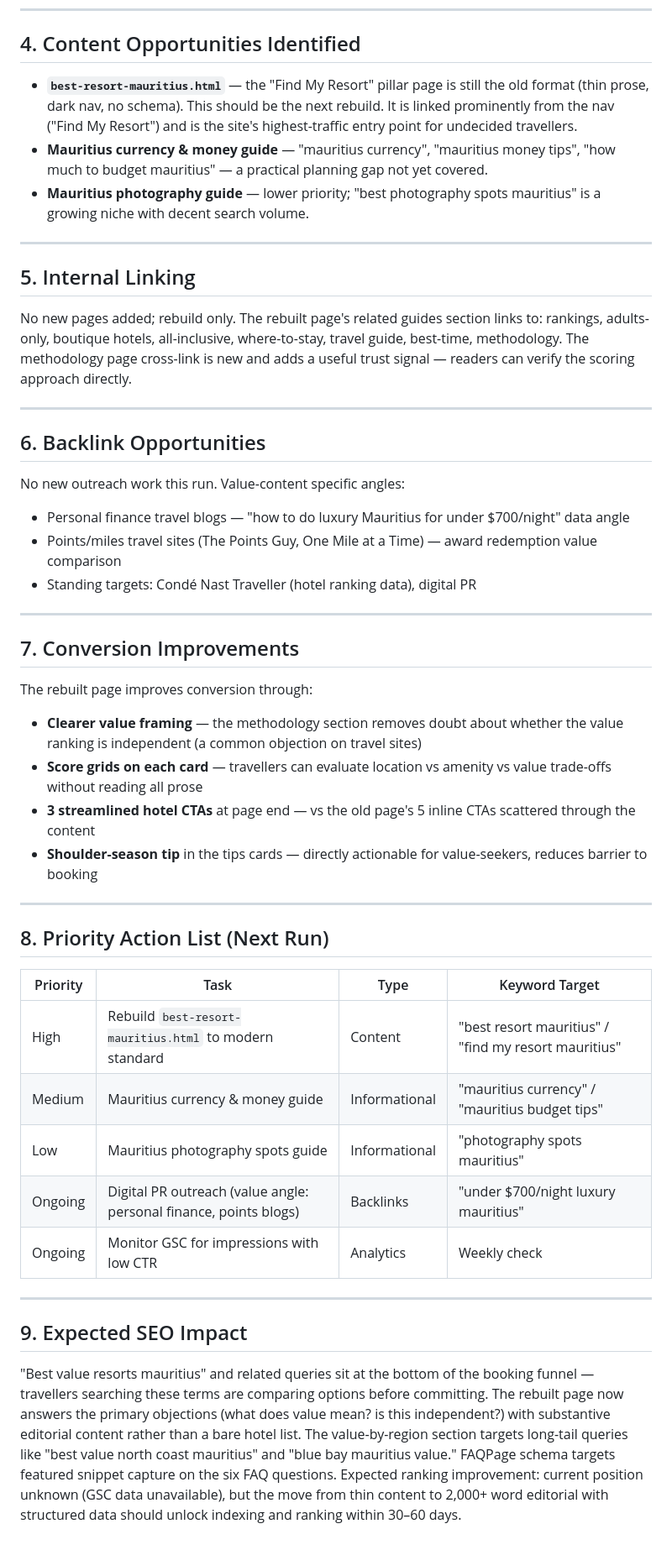
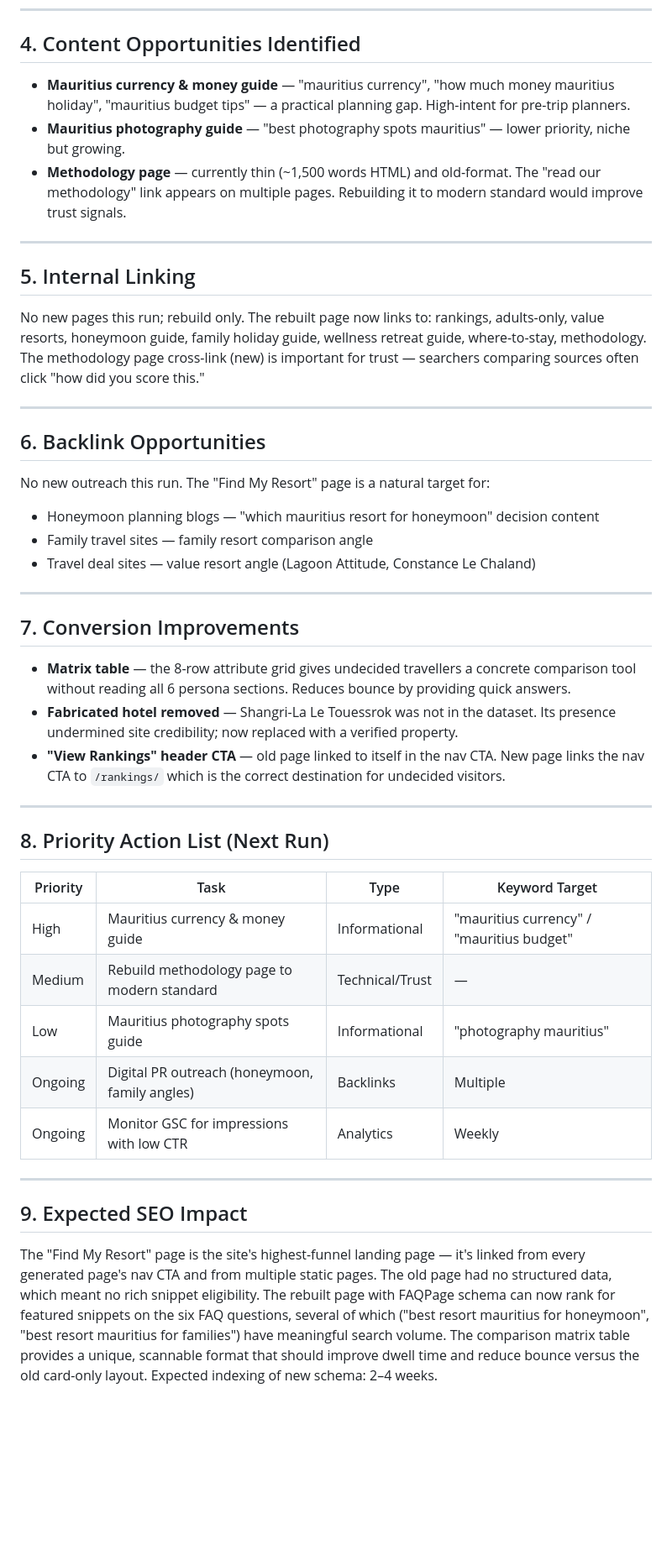
Before and after one commit to StrengthG/mauritius-resort-finder, a Markdown page: docs/seo/daily-report.md, the part around one of its changes. Shown at 84% size. GitHub-like rendering; blank space fills up the shorter version.

```diff
--- a/docs/seo/daily-report.md
+++ b/docs/seo/daily-report.md
@@ -45,34 +53,32 @@ New sections added vs old page:
 
 ## 4. Content Opportunities Identified
 
-- **`best-resort-mauritius.html`** — the "Find My Resort" pillar page is still the old format (thin prose, dark nav, no schema). This should be the next rebuild. It is linked prominently from the nav ("Find My Resort") and is the site's highest-traffic entry point for undecided travellers.
-- **Mauritius currency & money guide** — "mauritius currency", "mauritius money tips", "how much to budget mauritius" — a practical planning gap not yet covered.
-- **Mauritius photography guide** — lower priority; "best photography spots mauritius" is a growing niche with decent search volume.
+- **Mauritius currency & money guide** — "mauritius currency", "how much money mauritius holiday", "mauritius budget tips" — a practical planning gap. High-intent for pre-trip planners.
+- **Mauritius photography guide** — "best photography spots mauritius" — lower priority, niche but growing.
+- **Methodology page** — currently thin (~1,500 words HTML) and old-format. The "read our methodology" link appears on multiple pages. Rebuilding it to modern standard would improve trust signals.
 
 ---
 
 ## 5. Internal Linking
 
-No new pages added; rebuild only. The rebuilt page's related guides section links to: rankings, adults-only, boutique hotels, all-inclusive, where-to-stay, travel guide, best-time, methodology. The methodology page cross-link is new and adds a useful trust signal — readers can verify the scoring approach directly.
+No new pages this run; rebuild only. The rebuilt page now links to: rankings, adults-only, value resorts, honeymoon guide, family holiday guide, wellness retreat guide, where-to-stay, methodology. The methodology page cross-link (new) is important for trust — searchers comparing sources often click "how did you score this."
 
 ---
 
 ## 6. Backlink Opportunities
 
-No new outreach work this run. Value-content specific angles:
-- Personal finance travel blogs — "how to do luxury Mauritius for under $700/night" data angle
-- Points/miles travel sites (The Points Guy, One Mile at a Time) — award redemption value comparison
-- Standing targets: Condé Nast Traveller (hotel ranking data), digital PR
+No new outreach this run. The "Find My Resort" page is a natural target for:
+- Honeymoon planning blogs — "which mauritius resort for honeymoon" decision content
+- Family travel sites — family resort comparison angle
+- Travel deal sites — value resort angle (Lagoon Attitude, Constance Le Chaland)
 
 ---
 
 ## 7. Conversion Improvements
 
-The rebuilt page improves conversion through:
-- **Clearer value framing** — the methodology section removes doubt about whether the value ranking is independent (a common objection on travel sites)
-- **Score grids on each card** — travellers can evaluate location vs amenity vs value trade-offs without reading all prose
-- **3 streamlined hotel CTAs** at page end — vs the old page's 5 inline CTAs scattered through the content
-- **Shoulder-season tip** in the tips cards — directly actionable for value-seekers, reduces barrier to booking
+- **Matrix table** — the 8-row attribute grid gives undecided travellers a concrete comparison tool without reading all 6 persona sections. Reduces bounce by providing quick answers.
+- **Fabricated hotel removed** — Shangri-La Le Touessrok was not in the dataset. Its presence undermined site credibility; now replaced with a verified property.
+- **"View Rankings" header CTA** — old page linked to itself in the nav CTA. New page links the nav CTA to `/rankings/` which is the correct destination for undecided visitors.
 
 ---
 
@@ -80,14 +86,14 @@ The rebuilt page improves conversion through:
 
 | Priority | Task | Type | Keyword Target |
 |---|---|---|---|
-| High | Rebuild `best-resort-mauritius.html` to modern standard | Content | "best resort mauritius" / "find my resort mauritius" |
-| Medium | Mauritius currency & money guide | Informational | "mauritius currency" / "mauritius budget tips" |
-| Low | Mauritius photography spots guide | Informational | "photography spots mauritius" |
-| Ongoing | Digital PR outreach (value angle: personal finance, points blogs) | Backlinks | "under $700/night luxury mauritius" |
-| Ongoing | Monitor GSC for impressions with low CTR | Analytics | Weekly check |
+| High | Mauritius currency & money guide | Informational | "mauritius currency" / "mauritius budget" |
+| Medium | Rebuild methodology page to modern standard | Technical/Trust | — |
+| Low | Mauritius photography spots guide | Informational | "photography mauritius" |
+| Ongoing | Digital PR outreach (honeymoon, family angles) | Backlinks | Multiple |
+| Ongoing | Monitor GSC for impressions with low CTR | Analytics | Weekly |
 
 ---
 
 ## 9. Expected SEO Impact
 
-"Best value resorts mauritius" and related queries sit at the bottom of the booking funnel — travellers searching these terms are comparing options before committing. The rebuilt page now answers the primary objections (what does value mean? is this independent?) with substantive editorial content rather than a bare hotel list. The value-by-region section targets long-tail queries like "best value north coast mauritius" and "blue bay mauritius value." FAQPage schema targets featured snippet capture on the six FAQ questions. Expected ranking improvement: current position unknown (GSC data unavailable), but the move from thin content to 2,000+ word editorial with structured data should unlock indexing and ranking within 30–60 days.
+The "Find My Resort" page is the site's highest-funnel landing page — it's linked from every generated page's nav CTA and from multiple static pages. The old page had no structured data, which meant no rich snippet eligibility. The rebuilt page with FAQPage schema can now rank for featured snippets on the six FAQ questions, several of which ("best resort mauritius for honeymoon", "best resort mauritius for families") have meaningful search volume. The comparison matrix table provides a unique, scannable format that should improve dwell time and reduce bounce versus the old card-only layout. Expected indexing of new schema: 2–4 weeks.
```
Also changed, not shown: other parts of docs/seo/daily-report.md (+27 -19 lines), docs/seo/opportunity-roadmap.md (+3 -2 lines).
